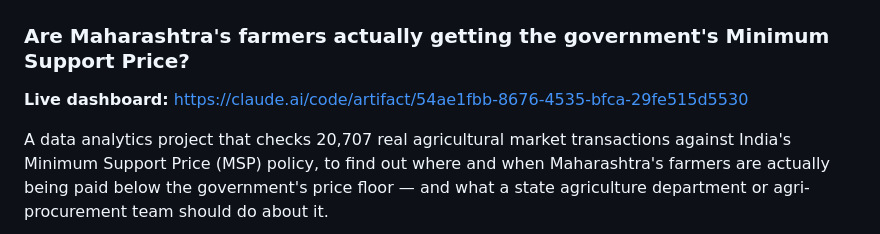
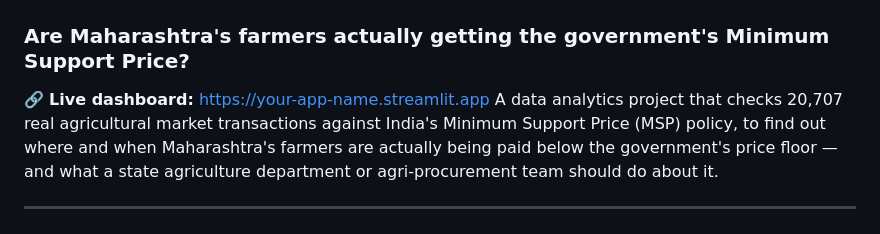
Before and after one commit to haneef333/mandi-price-watch, a Markdown page: README.md, the part around the change. Rendered like a GitHub page.

Commit message:
Update live dashboard link in README

```diff
--- a/README.md
+++ b/README.md
@@ -1,8 +1,7 @@
 # Mandi Price Watch
 ### Are Maharashtra's farmers actually getting the government's Minimum Support Price?
 
-**Live dashboard:** https://claude.ai/code/artifact/54ae1fbb-8676-4535-bfca-29fe515d5530
-
+🔗 **Live dashboard:** https://your-app-name.streamlit.app
 A data analytics project that checks 20,707 real agricultural market transactions
 against India's Minimum Support Price (MSP) policy, to find out where and when
 Maharashtra's farmers are actually being paid below the government's price floor —
```
